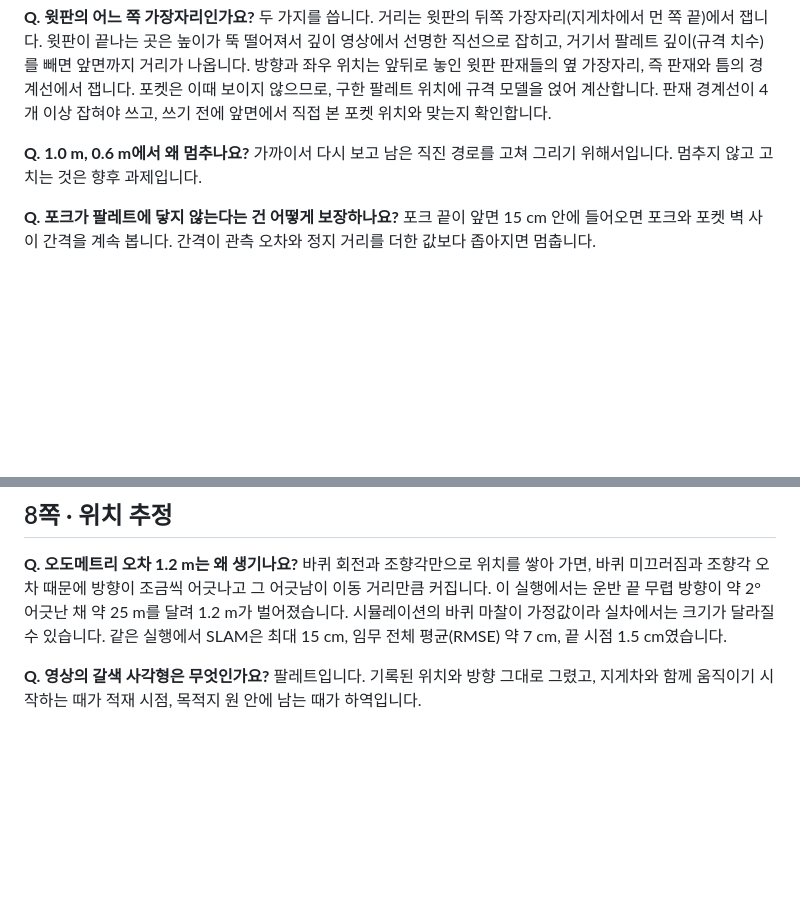
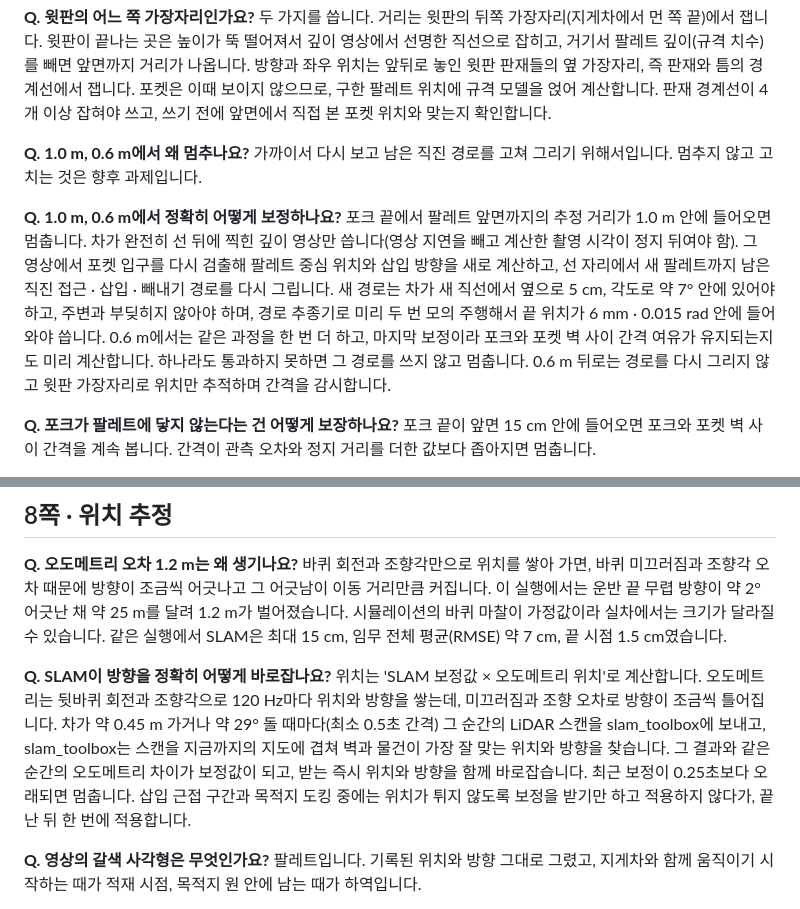
Before and after one commit to lightminn/forklift-presentations, a Markdown page: week-07-1/QNA.md, 2 parts joined by grey strips. Rendered like a GitHub page; blank space fills up the shorter version.

Commit message:
docs: week 7-1 Q&A adds how SLAM corrects the heading and how the 1.0 / 0.6 m stops redraw the path -- user question
Co-Authored-By: Claude Opus 5.5 (1M context) <noreply@anthropic.com>

```diff
--- a/week-07-1/QNA.md
+++ b/week-07-1/QNA.md
@@ -115,6 +115,9 @@ EPAL 6 합성 장면에서 대상 60개를 모두 찾았고, 위치 오차는 95
 **Q. 1.0 m, 0.6 m에서 왜 멈추나요?**
 가까이서 다시 보고 남은 직진 경로를 고쳐 그리기 위해서입니다. 멈추지 않고 고치는 것은 향후 과제입니다.
 
+**Q. 1.0 m, 0.6 m에서 정확히 어떻게 보정하나요?**
+포크 끝에서 팔레트 앞면까지의 추정 거리가 1.0 m 안에 들어오면 멈춥니다. 차가 완전히 선 뒤에 찍힌 깊이 영상만 씁니다(영상 지연을 빼고 계산한 촬영 시각이 정지 뒤여야 함). 그 영상에서 포켓 입구를 다시 검출해 팔레트 중심 위치와 삽입 방향을 새로 계산하고, 선 자리에서 새 팔레트까지 남은 직진 접근 · 삽입 · 빼내기 경로를 다시 그립니다. 새 경로는 차가 새 직선에서 옆으로 5 cm, 각도로 약 7° 안에 있어야 하고, 주변과 부딪히지 않아야 하며, 경로 추종기로 미리 두 번 모의 주행해서 끝 위치가 6 mm · 0.015 rad 안에 들어와야 씁니다. 0.6 m에서는 같은 과정을 한 번 더 하고, 마지막 보정이라 포크와 포켓 벽 사이 간격 여유가 유지되는지도 미리 계산합니다. 하나라도 통과하지 못하면 그 경로를 쓰지 않고 멈춥니다. 0.6 m 뒤로는 경로를 다시 그리지 않고 윗판 가장자리로 위치만 추적하며 간격을 감시합니다.
+
 **Q. 포크가 팔레트에 닿지 않는다는 건 어떻게 보장하나요?**
 포크 끝이 앞면 15 cm 안에 들어오면 포크와 포켓 벽 사이 간격을 계속 봅니다. 간격이 관측 오차와 정지 거리를 더한 값보다 좁아지면 멈춥니다.
 
@@ -125,6 +128,9 @@ EPAL 6 합성 장면에서 대상 60개를 모두 찾았고, 위치 오차는 95
 
 **Q. 오도메트리 오차 1.2 m는 왜 생기나요?**
 바퀴 회전과 조향각만으로 위치를 쌓아 가면, 바퀴 미끄러짐과 조향각 오차 때문에 방향이 조금씩 어긋나고 그 어긋남이 이동 거리만큼 커집니다. 이 실행에서는 운반 끝 무렵 방향이 약 2° 어긋난 채 약 25 m를 달려 1.2 m가 벌어졌습니다. 시뮬레이션의 바퀴 마찰이 가정값이라 실차에서는 크기가 달라질 수 있습니다. 같은 실행에서 SLAM은 최대 15 cm, 임무 전체 평균(RMSE) 약 7 cm, 끝 시점 1.5 cm였습니다.
+
+**Q. SLAM이 방향을 정확히 어떻게 바로잡나요?**
+위치는 'SLAM 보정값 × 오도메트리 위치'로 계산합니다. 오도메트리는 뒷바퀴 회전과 조향각으로 120 Hz마다 위치와 방향을 쌓는데, 미끄러짐과 조향 오차로 방향이 조금씩 틀어집니다. 차가 약 0.45 m 가거나 약 29° 돌 때마다(최소 0.5초 간격) 그 순간의 LiDAR 스캔을 slam_toolbox에 보내고, slam_toolbox는 스캔을 지금까지의 지도에 겹쳐 벽과 물건이 가장 잘 맞는 위치와 방향을 찾습니다. 그 결과와 같은 순간의 오도메트리 차이가 보정값이 되고, 받는 즉시 위치와 방향을 함께 바로잡습니다. 최근 보정이 0.25초보다 오래되면 멈춥니다. 삽입 근접 구간과 목적지 도킹 중에는 위치가 튀지 않도록 보정을 받기만 하고 적용하지 않다가, 끝난 뒤 한 번에 적용합니다.
 
 **Q. 영상의 갈색 사각형은 무엇인가요?**
 팔레트입니다. 기록된 위치와 방향 그대로 그렸고, 지게차와 함께 움직이기 시작하는 때가 적재 시점, 목적지 원 안에 남는 때가 하역입니다.
```
Also changed, not shown: week-07-1/VALIDATION.md (+5 -0 lines).
